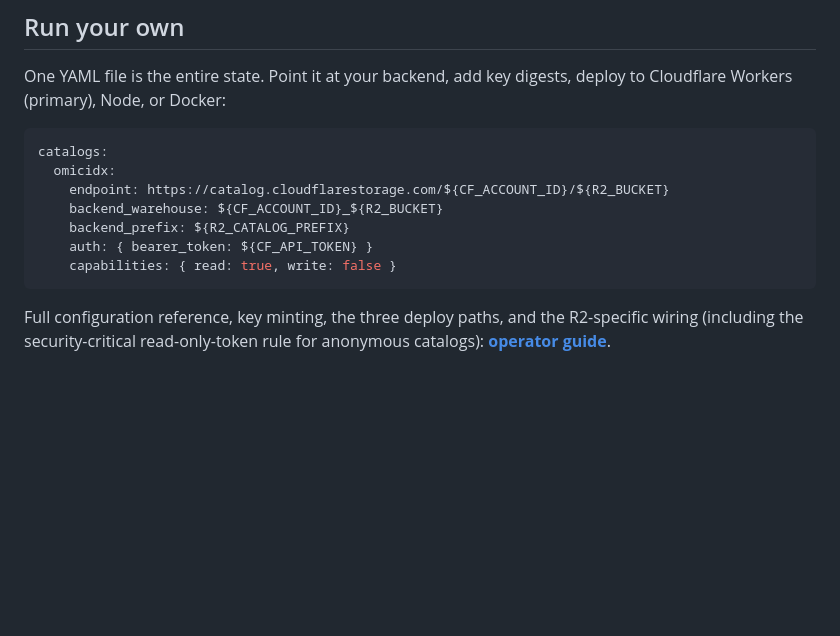
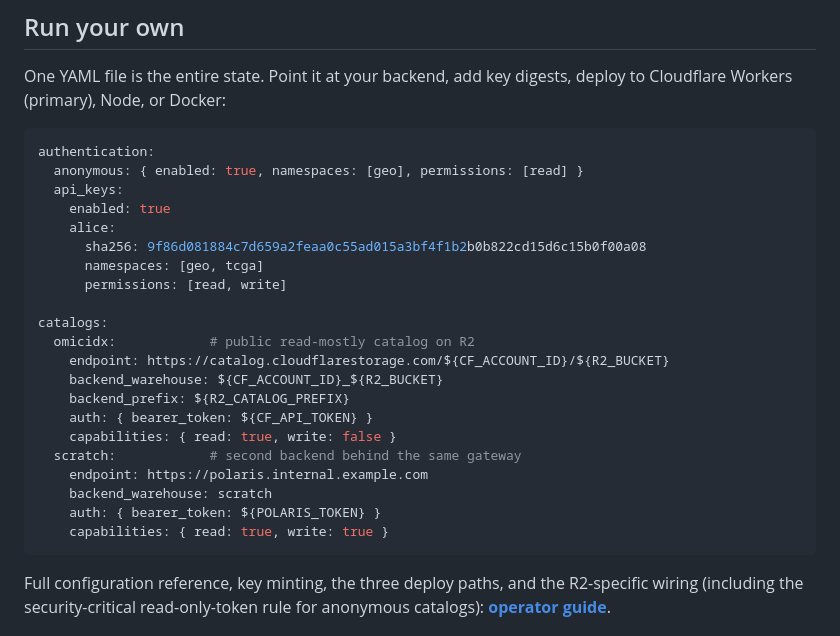
Before and after one commit to seandavi/icegate, a Markdown page: README.md, the part around one of its changes. Rendered like a GitHub page; blank space fills up the shorter version.

````diff
--- a/README.md
+++ b/README.md
@@ -62,13 +96,27 @@ One YAML file is the entire state. Point it at your backend, add key digests,
 deploy to Cloudflare Workers (primary), Node, or Docker:
 
 ```yaml
+authentication:
+  anonymous: { enabled: true, namespaces: [geo], permissions: [read] }
+  api_keys:
+    enabled: true
+    alice:
+      sha256: 9f86d081884c7d659a2feaa0c55ad015a3bf4f1b2b0b822cd15d6c15b0f00a08
+      namespaces: [geo, tcga]
+      permissions: [read, write]
+
 catalogs:
-  omicidx:
+  omicidx:            # public read-mostly catalog on R2
     endpoint: https://catalog.cloudflarestorage.com/${CF_ACCOUNT_ID}/${R2_BUCKET}
     backend_warehouse: ${CF_ACCOUNT_ID}_${R2_BUCKET}
     backend_prefix: ${R2_CATALOG_PREFIX}
     auth: { bearer_token: ${CF_API_TOKEN} }
     capabilities: { read: true, write: false }
+  scratch:            # second backend behind the same gateway
+    endpoint: https://polaris.internal.example.com
+    backend_warehouse: scratch
+    auth: { bearer_token: ${POLARIS_TOKEN} }
+    capabilities: { read: true, write: true }
 ```
 
 Full configuration reference, key minting, the three deploy paths, and the
````
Also changed, not shown: other parts of README.md (+49 -0 lines).
